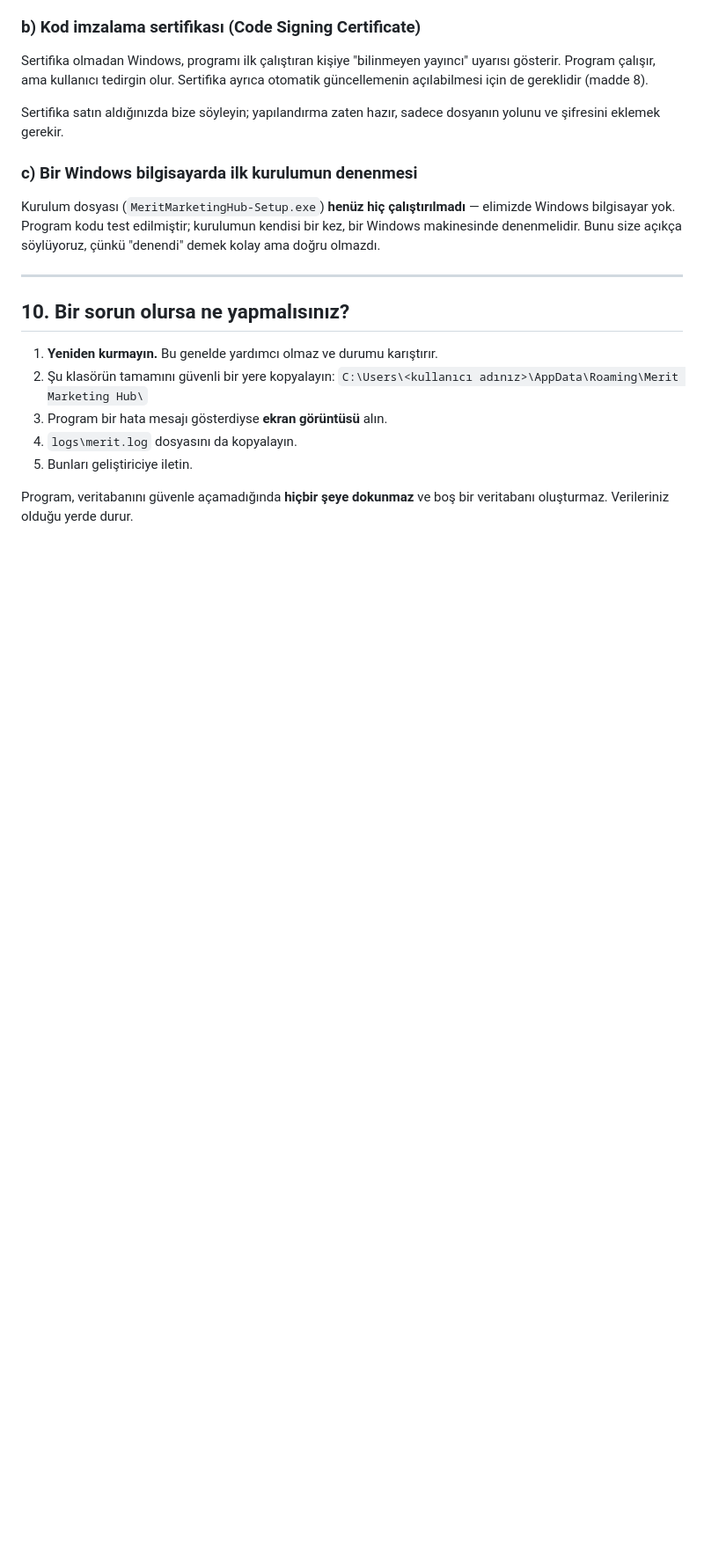
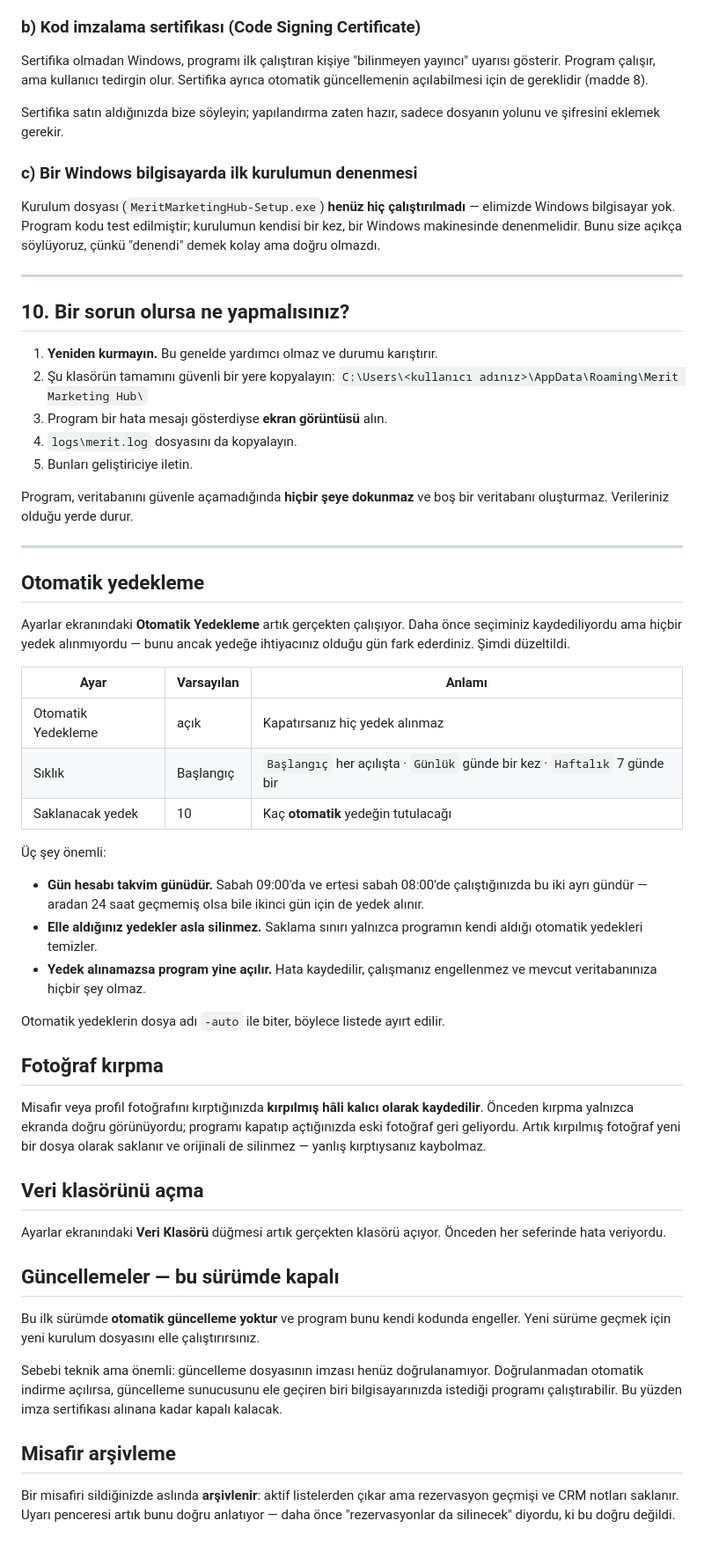
Before and after one commit to keremsaricicek/meritmarketing, a Markdown page: docs/OWNER-OPERATIONS-TR.md, the part around the change. Shown at 88% size. Drawn GitHub-style; blank space fills up the shorter version.

```diff
--- a/docs/OWNER-OPERATIONS-TR.md
+++ b/docs/OWNER-OPERATIONS-TR.md
@@ -260,3 +260,58 @@ bir kez, bir Windows makinesinde denenmelidir. Bunu size açıkça söylüyoruz,
 
 Program, veritabanını güvenle açamadığında **hiçbir şeye dokunmaz** ve boş bir
 veritabanı oluşturmaz. Verileriniz olduğu yerde durur.
+
+
+---
+
+## Otomatik yedekleme
+
+Ayarlar ekranındaki **Otomatik Yedekleme** artık gerçekten çalışıyor. Daha önce
+seçiminiz kaydediliyordu ama hiçbir yedek alınmıyordu — bunu ancak yedeğe
+ihtiyacınız olduğu gün fark ederdiniz. Şimdi düzeltildi.
+
+| Ayar | Varsayılan | Anlamı |
+|---|---|---|
+| Otomatik Yedekleme | açık | Kapatırsanız hiç yedek alınmaz |
+| Sıklık | Başlangıç | `Başlangıç` her açılışta · `Günlük` günde bir kez · `Haftalık` 7 günde bir |
+| Saklanacak yedek | 10 | Kaç **otomatik** yedeğin tutulacağı |
+
+Üç şey önemli:
+
+- **Gün hesabı takvim günüdür.** Sabah 09:00'da ve ertesi sabah 08:00'de
+  çalıştığınızda bu iki ayrı gündür — aradan 24 saat geçmemiş olsa bile ikinci
+  gün için de yedek alınır.
+- **Elle aldığınız yedekler asla silinmez.** Saklama sınırı yalnızca programın
+  kendi aldığı otomatik yedekleri temizler.
+- **Yedek alınamazsa program yine açılır.** Hata kaydedilir, çalışmanız engellenmez
+  ve mevcut veritabanınıza hiçbir şey olmaz.
+
+Otomatik yedeklerin dosya adı `-auto` ile biter, böylece listede ayırt edilir.
+
+## Fotoğraf kırpma
+
+Misafir veya profil fotoğrafını kırptığınızda **kırpılmış hâli kalıcı olarak
+kaydedilir**. Önceden kırpma yalnızca ekranda doğru görünüyordu; programı kapatıp
+açtığınızda eski fotoğraf geri geliyordu. Artık kırpılmış fotoğraf yeni bir dosya
+olarak saklanır ve orijinali de silinmez — yanlış kırptıysanız kaybolmaz.
+
+## Veri klasörünü açma
+
+Ayarlar ekranındaki **Veri Klasörü** düğmesi artık gerçekten klasörü açıyor.
+Önceden her seferinde hata veriyordu.
+
+## Güncellemeler — bu sürümde kapalı
+
+Bu ilk sürümde **otomatik güncelleme yoktur** ve program bunu kendi kodunda
+engeller. Yeni sürüme geçmek için yeni kurulum dosyasını elle çalıştırırsınız.
+
+Sebebi teknik ama önemli: güncelleme dosyasının imzası henüz doğrulanamıyor.
+Doğrulanmadan otomatik indirme açılırsa, güncelleme sunucusunu ele geçiren biri
+bilgisayarınızda istediği programı çalıştırabilir. Bu yüzden imza sertifikası
+alınana kadar kapalı kalacak.
+
+## Misafir arşivleme
+
+Bir misafiri sildiğinizde aslında **arşivlenir**: aktif listelerden çıkar ama
+rezervasyon geçmişi ve CRM notları saklanır. Uyarı penceresi artık bunu doğru
+anlatıyor — daha önce "rezervasyonlar da silinecek" diyordu, ki bu doğru değildi.
```
Also changed, not shown: MIGRATION-STATUS.md (+20 -2 lines), docs/SECURITY.md (+32 -0 lines).
